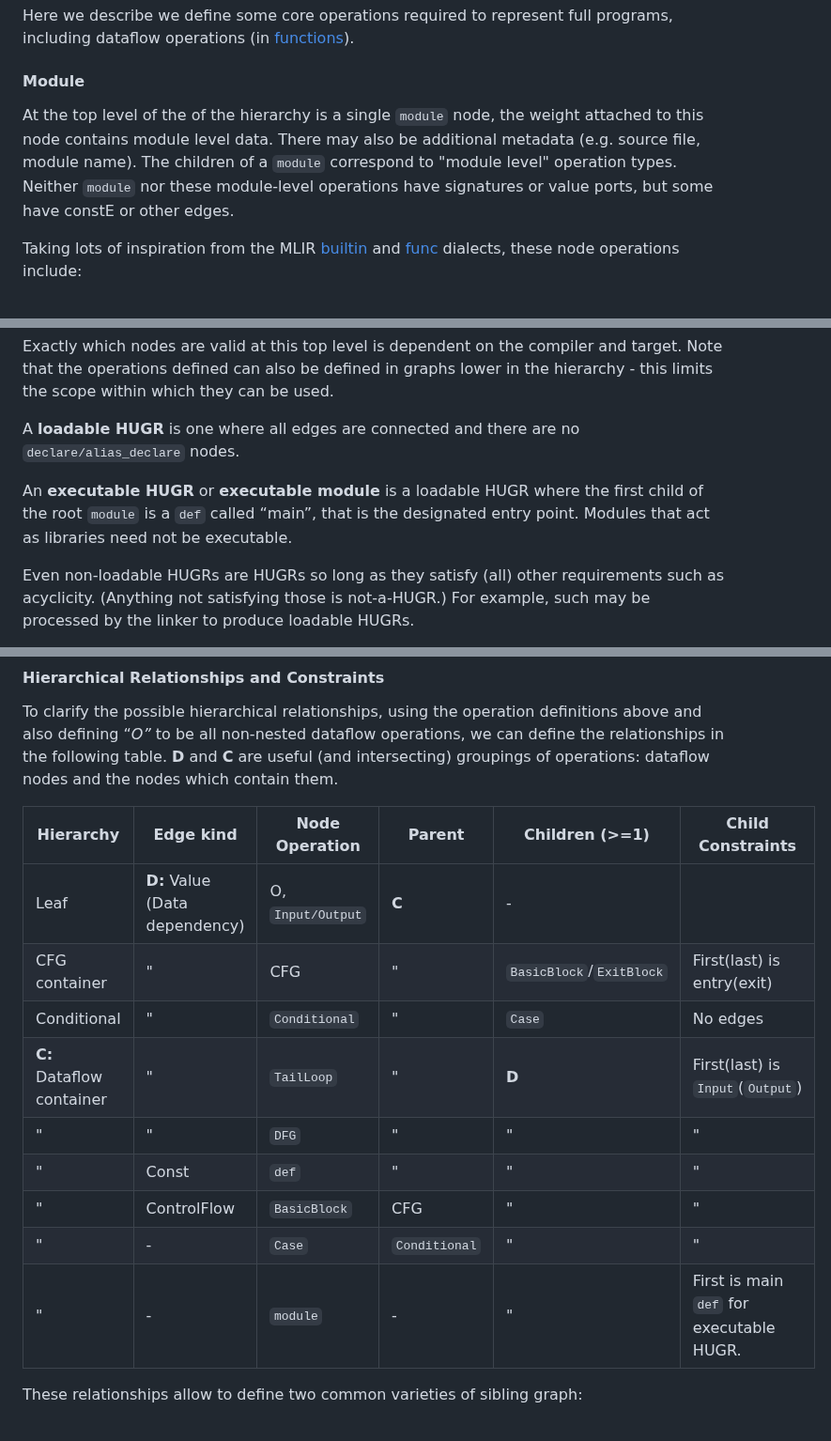
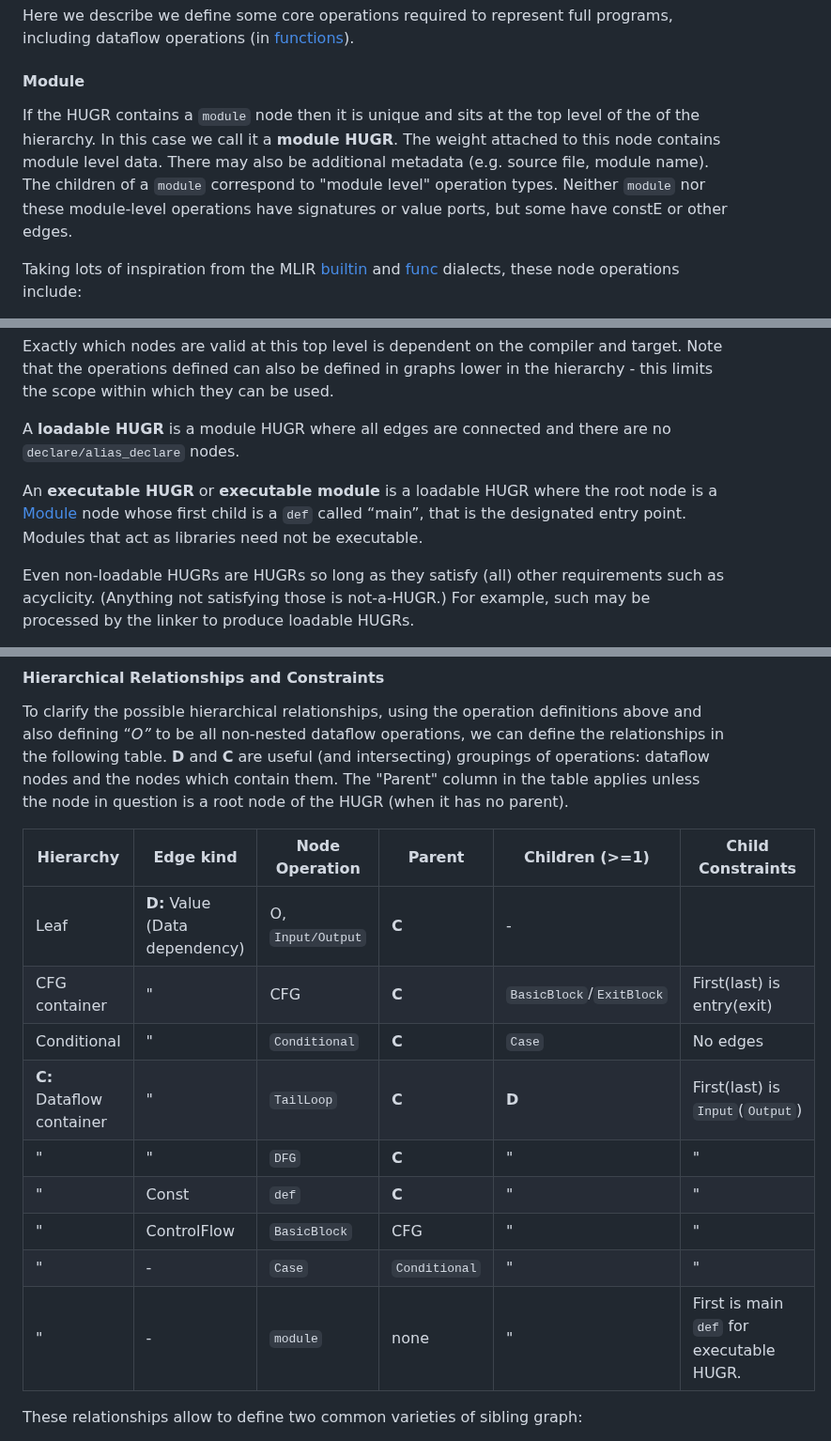
Before and after one commit to CQCL/hugr, a Markdown page: specification/hugr.md, 3 parts joined by grey strips. Shown at 94% size. Drawn GitHub-style.

Commit message:
Relax restriction on root node. (#98)

```diff
--- a/specification/hugr.md
+++ b/specification/hugr.md
@@ -201,12 +203,13 @@ full programs, including dataflow operations (in
 
 #### Module
 
-At the top level of the of the hierarchy is a single `module` node, the
-weight attached to this node contains module level data. There may also
-be additional metadata (e.g. source file, module name). The children of
-a `module` correspond to "module level" operation types. Neither
-`module` nor these module-level operations have signatures or value
-ports, but some have constE or other edges.
+If the HUGR contains a `module` node then it is unique and sits at the top level
+of the of the hierarchy. In this case we call it a **module HUGR**. The weight
+attached to this node contains module level data. There may also be additional
+metadata (e.g. source file, module name). The children of a `module` correspond
+to "module level" operation types. Neither `module` nor these module-level
+operations have signatures or value ports, but some have constE or other
+edges.
 
 Taking lots of inspiration from the MLIR
 [builtin](https://mlir.llvm.org/docs/Dialects/Builtin/) and
@@ -238,13 +241,13 @@ compiler and target. Note that the operations defined can also be
 defined in graphs lower in the hierarchy - this limits the scope within
 which they can be used.
 
-A **loadable HUGR** is one where all edges are connected and there are
+A **loadable HUGR** is a module HUGR where all edges are connected and there are
 no `declare/alias_declare` nodes.
 
-An **executable HUGR** or **executable module** is a loadable HUGR where
-the first child of the root `module` is a `def` called “main”, that is
-the designated entry point. Modules that act as libraries need not be
-executable.
+An **executable HUGR** or **executable module** is a loadable HUGR where the
+root node is a [Module](#module) node whose first child is a `def` called
+“main”, that is the designated entry point. Modules that act as libraries need
+not be executable.
 
 Even non-loadable HUGRs are HUGRs so long as they satisfy (all) other
 requirements such as acyclicity. (Anything not satisfying those is
@@ -403,19 +406,21 @@ To clarify the possible hierarchical relationships, using the operation
 definitions above and also defining “*O”* to be all non-nested dataflow
 operations, we can define the relationships in the following table.
 **D** and **C** are useful (and intersecting) groupings of operations:
-dataflow nodes and the nodes which contain them.
+dataflow nodes and the nodes which contain them. The "Parent" column in the
+table applies unless the node in question is a root node of the HUGR (when it
+has no parent).
 
 | **Hierarchy**             | **Edge kind**                  | **Node Operation** | **Parent**    | **Children (\>=1)**      | **Child Constraints**                    |
 | ------------------------- | ------------------------------ | ------------------ | ------------- | ------------------------ | ---------------------------------------- |
 | Leaf                      | **D:** Value (Data dependency) | O, `Input/Output`  | **C**         | \-                       |                                          |
-| CFG container             | "                              | CFG                | "             | `BasicBlock`/`ExitBlock` | First(last) is entry(exit)               |
-| Conditional               | "                              | `Conditional`      | "             | `Case`                   | No edges                                 |
-| **C:** Dataflow container | "                              | `TailLoop`         | "             |  **D**                   | First(last) is `Input`(`Output`)         |
-| "                         | "                              | `DFG`              | "             |  "                       | "                                        |
-| "                         | Const                          | `def`              | "             |  "                       | "                                        |
+| CFG container             | "                              | CFG                | **C**         | `BasicBlock`/`ExitBlock` | First(last) is entry(exit)               |
+| Conditional               | "                              | `Conditional`      | **C**         | `Case`                   | No edges                                 |
+| **C:** Dataflow container | "                              | `TailLoop`         | **C**         |  **D**                   | First(last) is `Input`(`Output`)         |
+| "                         | "                              | `DFG`              | **C**         |  "                       | "                                        |
+| "                         | Const                          | `def`              | **C**         |  "                       | "                                        |
 | "                         | ControlFlow                    | `BasicBlock`       | CFG           |  "                       | "                                        |
 | "                         | \-                             | `Case`             | `Conditional` |  "                       | "                                        |
-| "                         | \-                             | `module`           | \-            |  "                       | First is main `def` for executable HUGR. |
+| "                         | \-                             | `module`           | none          |  "                       | First is main `def` for executable HUGR. |
 
 These relationships allow to define two common varieties of sibling
 graph:
```
Also changed, not shown: other parts of specification/hugr.md (+20 -20 lines).
